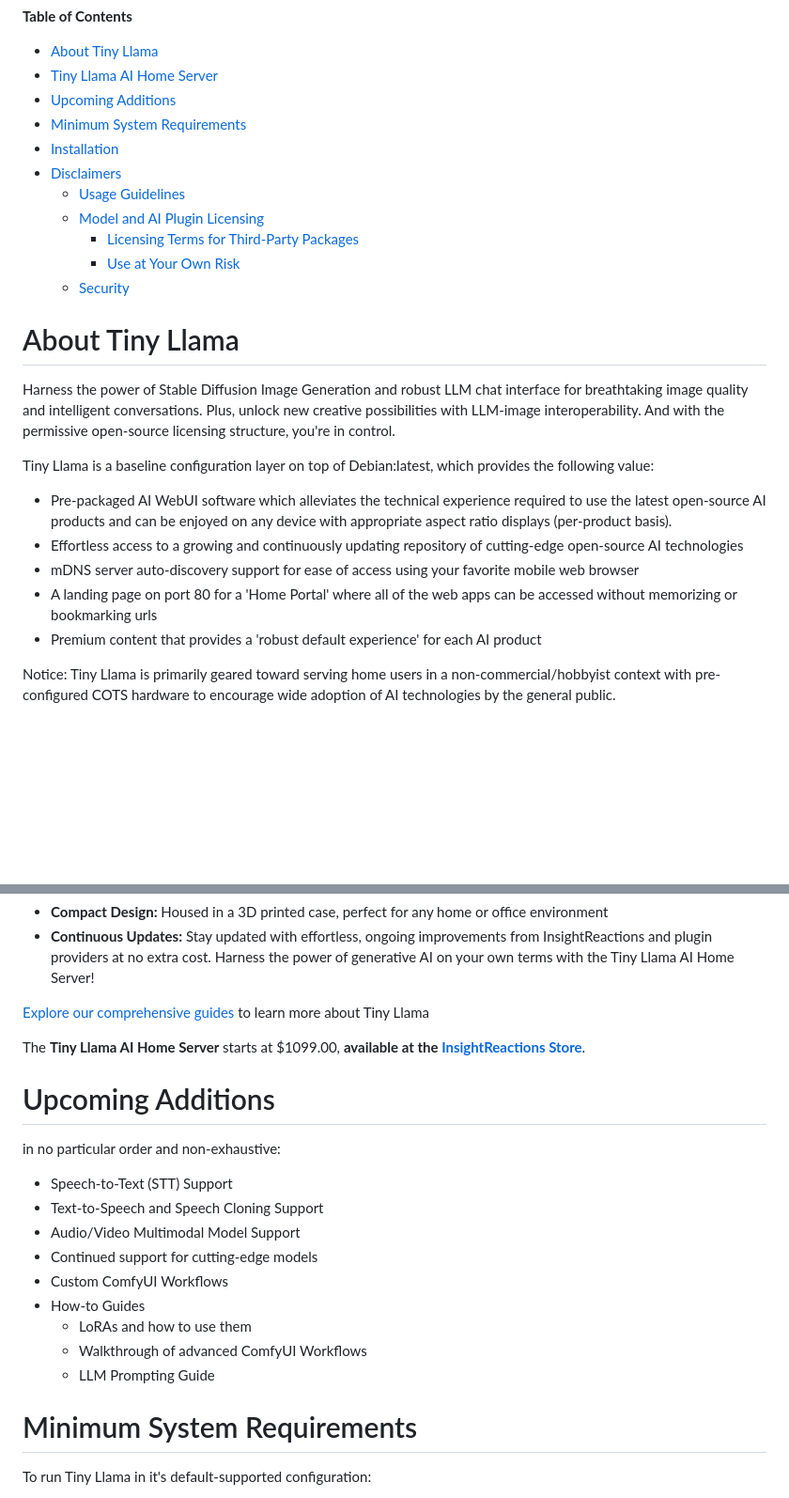
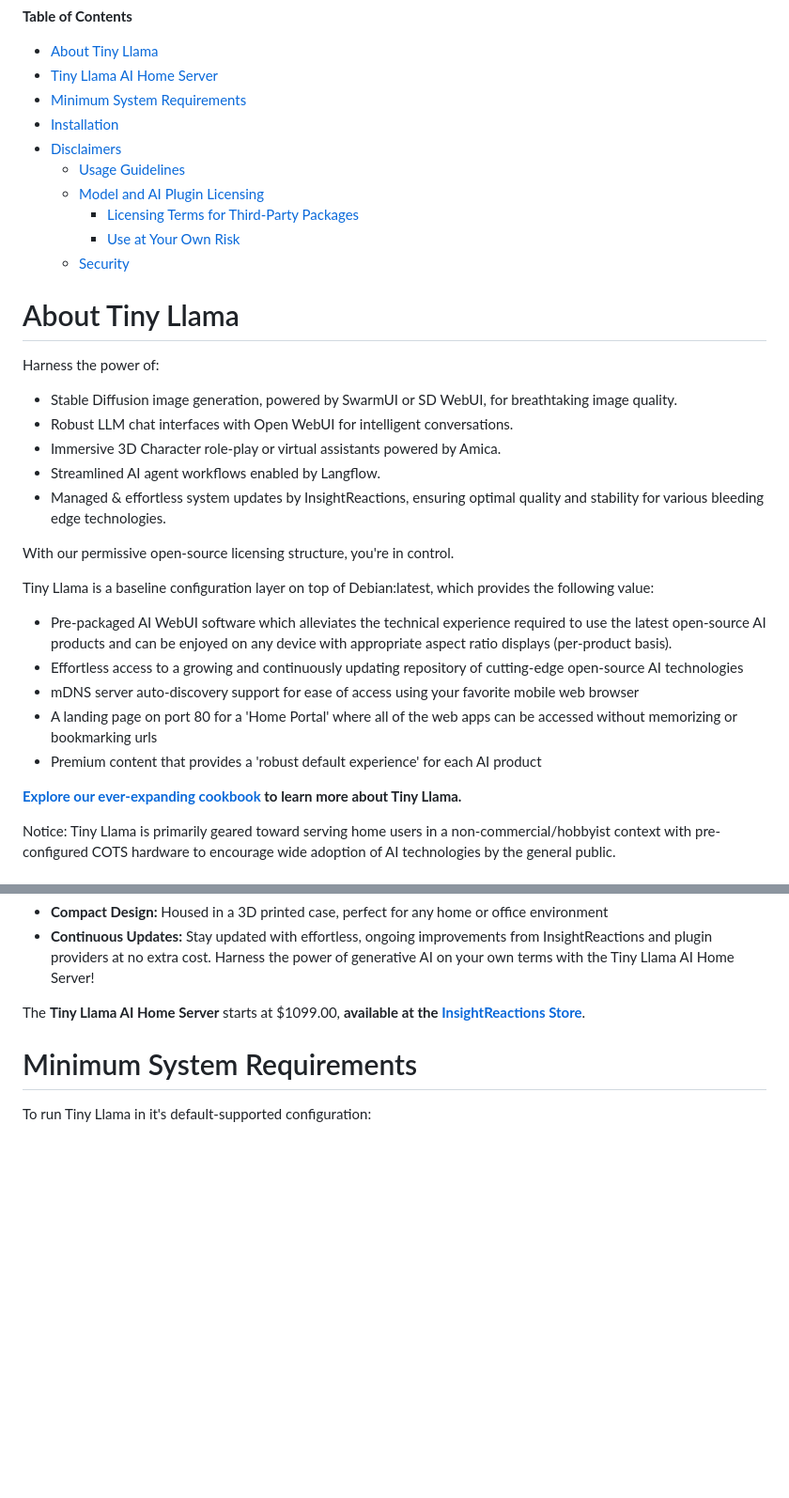
Before and after one commit to InsightReactions/TinyLlama, a Markdown page: README.md, 2 parts joined by grey strips. Shown: that part at 94% size. GitHub-like rendering; blank space fills up the shorter version.

```diff
--- a/README.md
+++ b/README.md
@@ -10,7 +10,6 @@
 **Table of Contents**
 - [About Tiny Llama](#about-tiny-llama)
 - [Tiny Llama AI Home Server](#tiny-llama-ai-home-server)
-- [Upcoming Additions](#upcoming-additions)
 - [Minimum System Requirements](#minimum-system-requirements)
 - [Installation](#installation)
 - [Disclaimers](#disclaimers)
@@ -22,7 +21,14 @@
 
 # About Tiny Llama
 
-Harness the power of Stable Diffusion Image Generation and robust LLM chat interface for breathtaking image quality and intelligent conversations. Plus, unlock new creative possibilities with LLM-image interoperability. And with the permissive open-source licensing structure, you're in control.
+Harness the power of:
+- Stable Diffusion image generation, powered by SwarmUI or SD WebUI, for breathtaking image quality.
+- Robust LLM chat interfaces with Open WebUI for intelligent conversations.
+- Immersive 3D Character role-play or virtual assistants powered by Amica.
+- Streamlined AI agent workflows enabled by Langflow.
+- Managed & effortless system updates by InsightReactions, ensuring optimal quality and stability for various bleeding edge technologies.
+
+With our permissive open-source licensing structure, you're in control.
 
 Tiny Llama is a baseline configuration layer on top of Debian:latest, which provides the following value:
 - Pre-packaged AI WebUI software which alleviates the technical experience required to use the latest open-source AI products and can be enjoyed on any device with appropriate aspect ratio displays (per-product basis).
@@ -30,6 +36,8 @@ Tiny Llama is a baseline configuration layer on top of Debian:latest, which prov
 - mDNS server auto-discovery support for ease of access using your favorite mobile web browser
 - A landing page on port 80 for a 'Home Portal' where all of the web apps can be accessed without memorizing or bookmarking urls
 - Premium content that provides a 'robust default experience' for each AI product
+
+**[Explore our ever-expanding cookbook](https://tinyllama.insightreactions.com/guides/) to learn more about Tiny Llama.**
 
 Notice: Tiny Llama is primarily geared toward serving home users in a non-commercial/hobbyist context with pre-configured COTS hardware to encourage wide adoption of AI technologies by the general public.
 
@@ -53,22 +61,8 @@ Experience cutting-edge image generation and large language models with our affo
 - **Continuous Updates:** Stay updated with effortless, ongoing improvements from InsightReactions and plugin providers at no extra cost.
 Harness the power of generative AI on your own terms with the Tiny Llama AI Home Server!
 
-[Explore our comprehensive guides](https://tinyllama.insightreactions.com/guides/) to learn more about Tiny Llama
 
 The **Tiny Llama AI Home Server** starts at $1099.00, **available at the [InsightReactions Store](https://insightreactions.com/store)**.
-
-# Upcoming Additions
-
-in no particular order and non-exhaustive:
-- Speech-to-Text (STT) Support
-- Text-to-Speech and Speech Cloning Support
-- Audio/Video Multimodal Model Support
-- Continued support for cutting-edge models
-- Custom ComfyUI Workflows
-- How-to Guides
-  - LoRAs and how to use them
-  - Walkthrough of advanced ComfyUI Workflows
-  - LLM Prompting Guide
 
 # Minimum System Requirements
 
```
